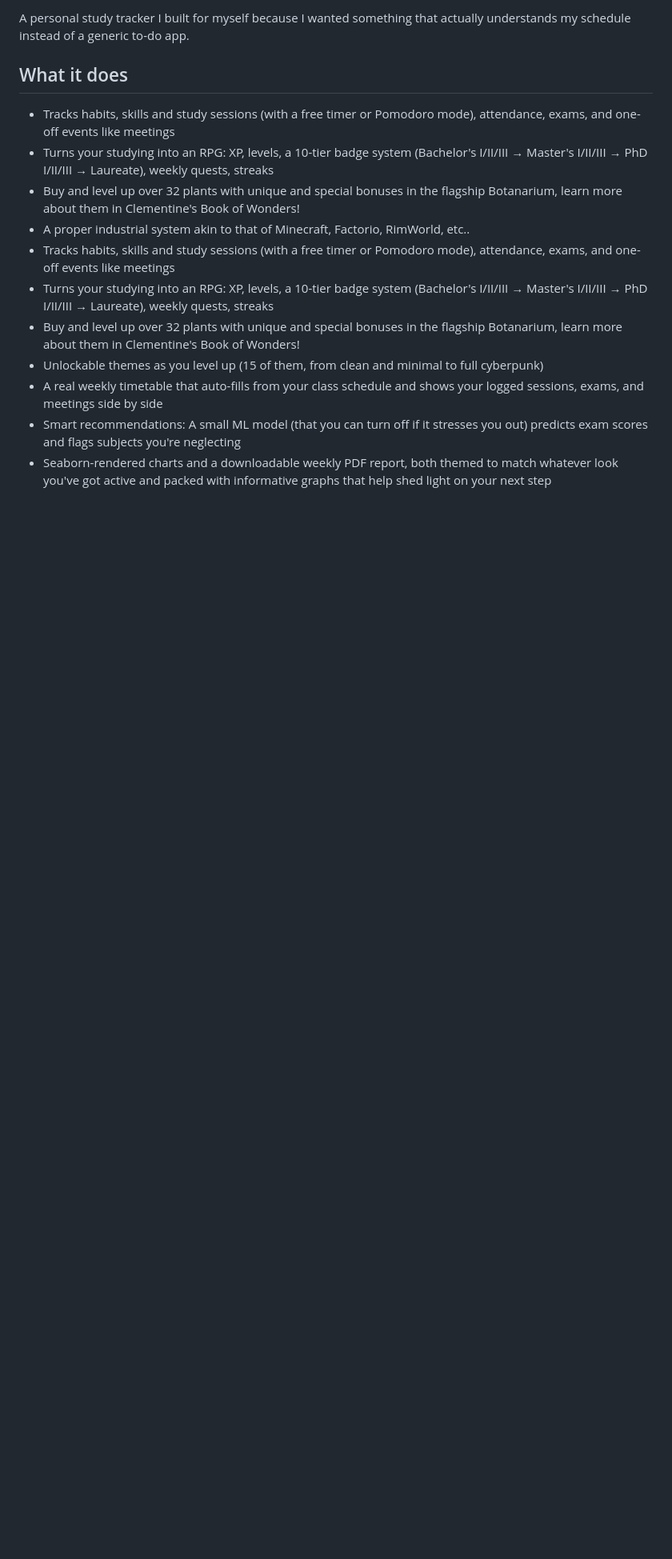
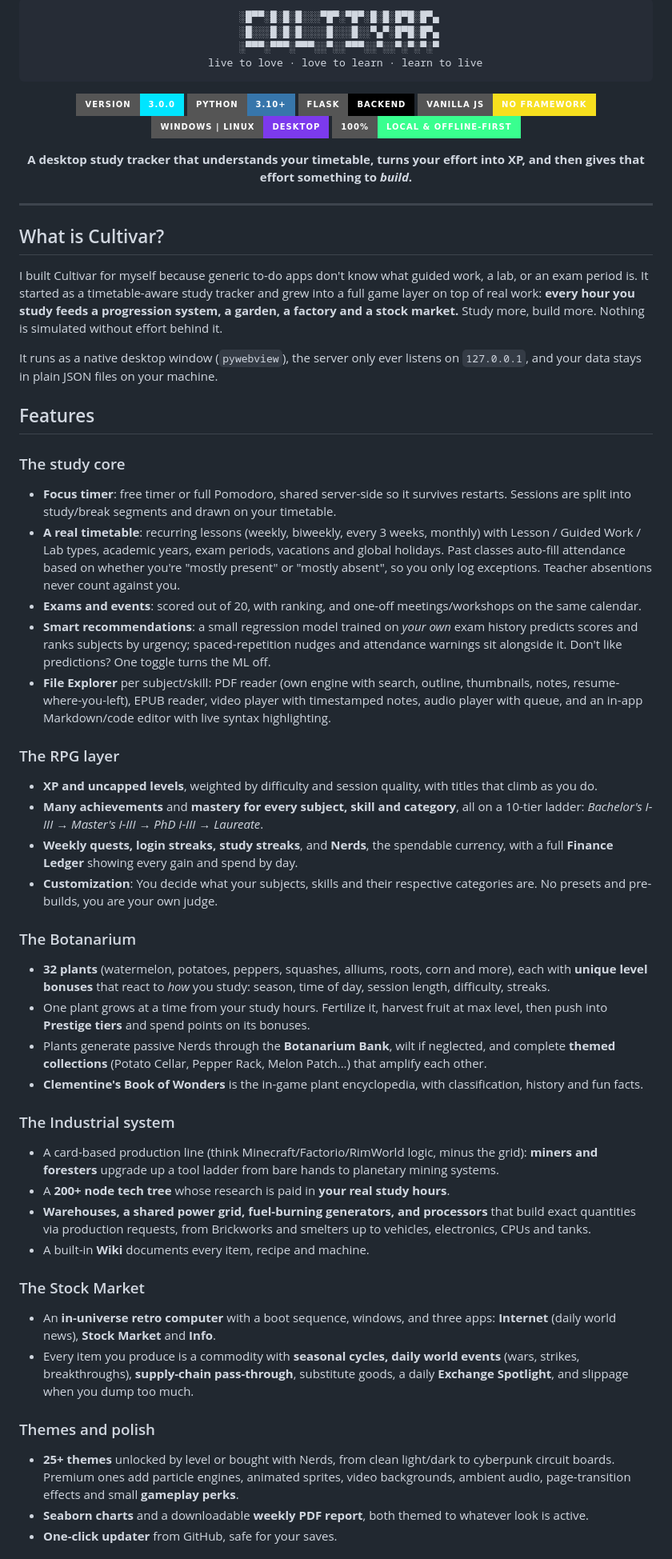
Before and after one commit to kiribunshin/study-tracker, a Markdown page: README.md, the part around one of its changes. Shown at 80% size. GitHub-like rendering; badges without logos; blank space fills up the shorter version.

Commit message:
updated readme
polished

````diff
--- a/README.md
+++ b/README.md
@@ -2,16 +2,63 @@
 
-A personal study tracker I built for myself because I wanted something that actually understands my schedule instead of a generic to-do app.
+```
+ ░█▀▀░█░█░█░░░▀█▀░▀█▀░█░█░█▀█░█▀▄
+ ░█░░░█░█░█░░░░█░░░█░░▀▄▀░█▀█░█▀▄
+ ░▀▀▀░▀▀▀░▀▀▀░░▀░░▀▀▀░░▀░░▀░▀░▀░▀
+   live to love · love to learn · learn to live
+```
 
-## What it does
+![Version](https://img.shields.io/badge/version-3.0.0-00e5ff?style=for-the-badge)
+![Python](https://img.shields.io/badge/python-3.10+-3776AB?style=for-the-badge&logo=python&logoColor=white)
+![Flask](https://img.shields.io/badge/flask-backend-000000?style=for-the-badge&logo=flask&logoColor=white)
+![JavaScript](https://img.shields.io/badge/vanilla_JS-no_framework-F7DF1E?style=for-the-badge&logo=javascript&logoColor=black)
+![Platform](https://img.shields.io/badge/Windows_%7C_Linux-desktop-7c3aed?style=for-the-badge)
+![Local](https://img.shields.io/badge/100%25-local_%26_offline--first-39ff8f?style=for-the-badge)
 
-- Tracks habits, skills and study sessions (with a free timer or Pomodoro mode), attendance, exams, and one-off events like meetings
-- Turns your studying into an RPG: XP, levels, a 10-tier badge system (Bachelor's I/II/III → Master's I/II/III → PhD I/II/III → Laureate), weekly quests, streaks
-- Buy and level up over 32 plants with unique and special bonuses in the flagship Botanarium, learn more about them in Clementine's Book of Wonders!
-- A proper industrial system akin to that of Minecraft, Factorio, RimWorld, etc..
-- Tracks habits, skills and study sessions (with a free timer or Pomodoro mode), attendance, exams, and one-off events like meetings
-- Turns your studying into an RPG: XP, levels, a 10-tier badge system (Bachelor's I/II/III → Master's I/II/III → PhD I/II/III → Laureate), weekly quests, streaks
-- Buy and level up over 32 plants with unique and special bonuses in the flagship Botanarium, learn more about them in Clementine's Book of Wonders!
-- Unlockable themes as you level up (15 of them, from clean and minimal to full cyberpunk)
-- A real weekly timetable that auto-fills from your class schedule and shows your logged sessions, exams, and meetings side by side
-- Smart recommendations: A small ML model (that you can turn off if it stresses you out) predicts exam scores and flags subjects you're neglecting
-- Seaborn-rendered charts and a downloadable weekly PDF report, both themed to match whatever look you've got active and packed with informative graphs that help shed light on your next step
+**A desktop study tracker that understands your timetable, turns your effort into XP, and then gives that effort something to *build*.**
+
+</div>
+
+---
+
+## What is Cultivar?
+
+I built Cultivar for myself because generic to-do apps don't know what guided work, a lab, or an exam period is. It started as a timetable-aware study tracker and grew into a full game layer on top of real work: **every hour you study feeds a progression system, a garden, a factory and a stock market.** Study more, build more. Nothing is simulated without effort behind it.
+
+It runs as a native desktop window (`pywebview`), the server only ever listens on `127.0.0.1`, and your data stays in plain JSON files on your machine.
+
+## Features
+
+### The study core
+- **Focus timer**: free timer or full Pomodoro, shared server-side so it survives restarts. Sessions are split into study/break segments and drawn on your timetable.
+- **A real timetable**: recurring lessons (weekly, biweekly, every 3 weeks, monthly) with Lesson / Guided Work / Lab types, academic years, exam periods, vacations and global holidays. Past classes auto-fill attendance based on whether you're "mostly present" or "mostly absent", so you only log exceptions. Teacher absentions never count against you.
+- **Exams and events**: scored out of 20, with ranking, and one-off meetings/workshops on the same calendar.
+- **Smart recommendations**: a small regression model trained on *your own* exam history predicts scores and ranks subjects by urgency; spaced-repetition nudges and attendance warnings sit alongside it. Don't like predictions? One toggle turns the ML off.
+- **File Explorer** per subject/skill: PDF reader (own engine with search, outline, thumbnails, notes, resume-where-you-left), EPUB reader, video player with timestamped notes, audio player with queue, and an in-app Markdown/code editor with live syntax highlighting.
+
+### The RPG layer
+- **XP and uncapped levels**, weighted by difficulty and session quality, with titles that climb as you do.
+- **Many achievements** and **mastery for every subject, skill and category**, all on a 10-tier ladder: *Bachelor's I-III → Master's I-III → PhD I-III → Laureate*.
+- **Weekly quests, login streaks, study streaks**, and **Nerds**, the spendable currency, with a full **Finance Ledger** showing every gain and spend by day.
+- **Customization**: You decide what your subjects, skills and their respective categories are. No presets and pre-builds, you are your own judge.
+
+### The Botanarium
+- **32 plants** (watermelon, potatoes, peppers, squashes, alliums, roots, corn and more), each with **unique level bonuses** that react to *how* you study: season, time of day, session length, difficulty, streaks.
+- One plant grows at a time from your study hours. Fertilize it, harvest fruit at max level, then push into **Prestige tiers** and spend points on its bonuses.
+- Plants generate passive Nerds through the **Botanarium Bank**, wilt if neglected, and complete **themed collections** (Potato Cellar, Pepper Rack, Melon Patch...) that amplify each other.
+- **Clementine's Book of Wonders** is the in-game plant encyclopedia, with classification, history and fun facts.
+
+### The Industrial system
+- A card-based production line (think Minecraft/Factorio/RimWorld logic, minus the grid): **miners and foresters** upgrade up a tool ladder from bare hands to planetary mining systems.
+- A **200+ node tech tree** whose research is paid in **your real study hours**.
+- **Warehouses, a shared power grid, fuel-burning generators, and processors** that build exact quantities via production requests, from Brickworks and smelters up to vehicles, electronics, CPUs and tanks.
+- A built-in **Wiki** documents every item, recipe and machine.
+
+### The Stock Market
+- An **in-universe retro computer** with a boot sequence, windows, and three apps: **Internet** (daily world news), **Stock Market** and **Info**.
+- Every item you produce is a commodity with **seasonal cycles, daily world events** (wars, strikes, breakthroughs), **supply-chain pass-through**, substitute goods, a daily **Exchange Spotlight**, and slippage when you dump too much.
+
+### Themes and polish
+- **25+ themes** unlocked by level or bought with Nerds, from clean light/dark to cyberpunk circuit boards. Premium ones add particle engines, animated sprites, video backgrounds, ambient audio, page-transition effects and small **gameplay perks**.
+- **Seaborn charts** and a downloadable **weekly PDF report**, both themed to whatever look is active.
+- **One-click updater** from GitHub, safe for your saves.
+
````
Also changed, not shown: other parts of README.md (+16 -2 lines).
